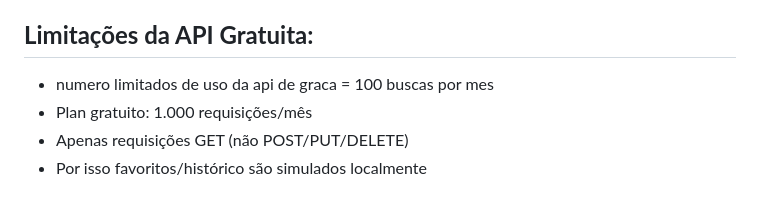
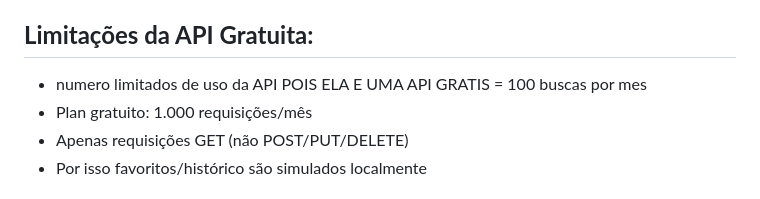
Before and after one commit to D3LT7-ops/-10---API-REST, a Markdown page: README.md, the part around the change. Rendered like a GitHub page.

Commit message:
Atualizar o README.md

```diff
--- a/README.md
+++ b/README.md
@@ -66,7 +66,7 @@ weather-app/
 
 
 ## **Limitações da API Gratuita:**
-   - numero limitados de uso da api de graca = 100 buscas por mes
+   - numero limitados de uso da API POIS ELA E UMA API GRATIS = 100 buscas por mes
    - Plan gratuito: 1.000 requisições/mês
    - Apenas requisições GET (não POST/PUT/DELETE)
    - Por isso favoritos/histórico são simulados localmente
```
